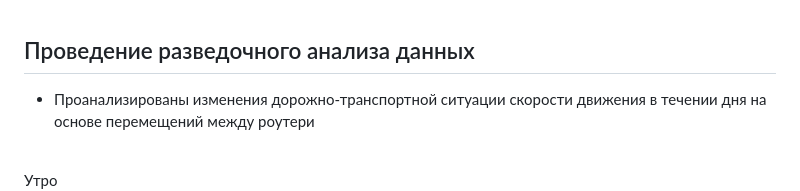
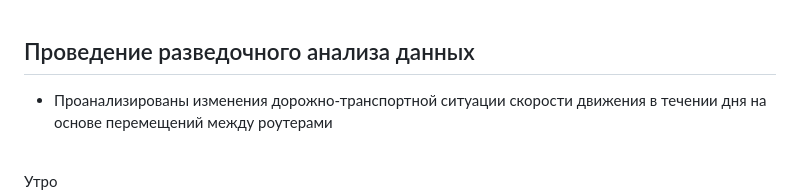
Before and after one commit to i2z1/XMAS_Hack_2023_case1, a Markdown page: README.md, the part around the change. GitHub-like rendering.

```diff
--- a/README.md
+++ b/README.md
@@ -33,7 +33,7 @@ routers <- readr::read_csv2("data/wifi_routers.csv")
 <br>
 
 ## Проведение разведочного анализа данных
-+  Проанализированы изменения дорожно-транспортной ситуации скорости движения в течении дня на основе перемещений между роутери
++  Проанализированы изменения дорожно-транспортной ситуации скорости движения в течении дня на основе перемещений между роутерами
   <br>
 Утро
 <img src="./img/sunrise.jpeg" height="500" width="835"></img>
```
